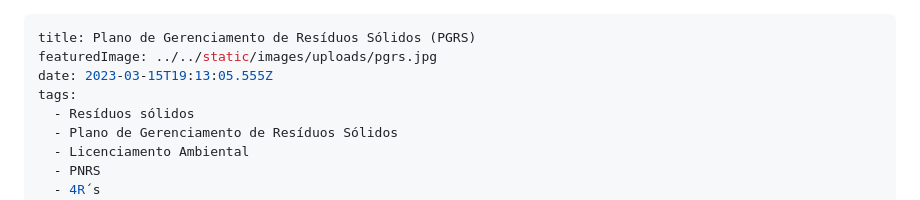
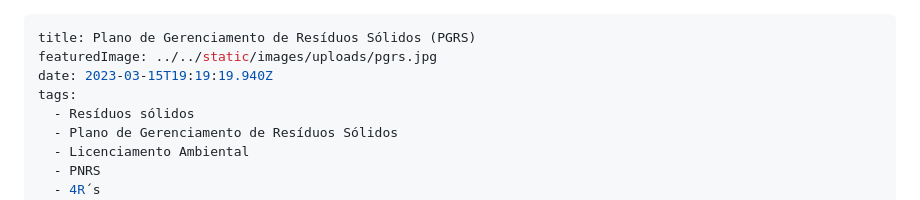
Before and after one commit to marilucca/site, a Markdown page: src/blog/plano-de-gerenciamento-de-resíduos-sólidos-pgrs.md, the part around the change. Rendered like a GitHub page.

Commit message:
Update Blog “plano-de-gerenciamento-de-resíduos-sólidos-pgrs”

```diff
--- a/src/blog/plano-de-gerenciamento-de-resíduos-sólidos-pgrs.md
+++ b/src/blog/plano-de-gerenciamento-de-resíduos-sólidos-pgrs.md
@@ -1,7 +1,7 @@
 ---
 title: Plano de Gerenciamento de Resíduos Sólidos (PGRS)
 featuredImage: ../../static/images/uploads/pgrs.jpg
-date: 2023-03-15T19:13:05.555Z
+date: 2023-03-15T19:19:19.940Z
 tags:
   - Resíduos sólidos
   - Plano de Gerenciamento de Resíduos Sólidos
```
